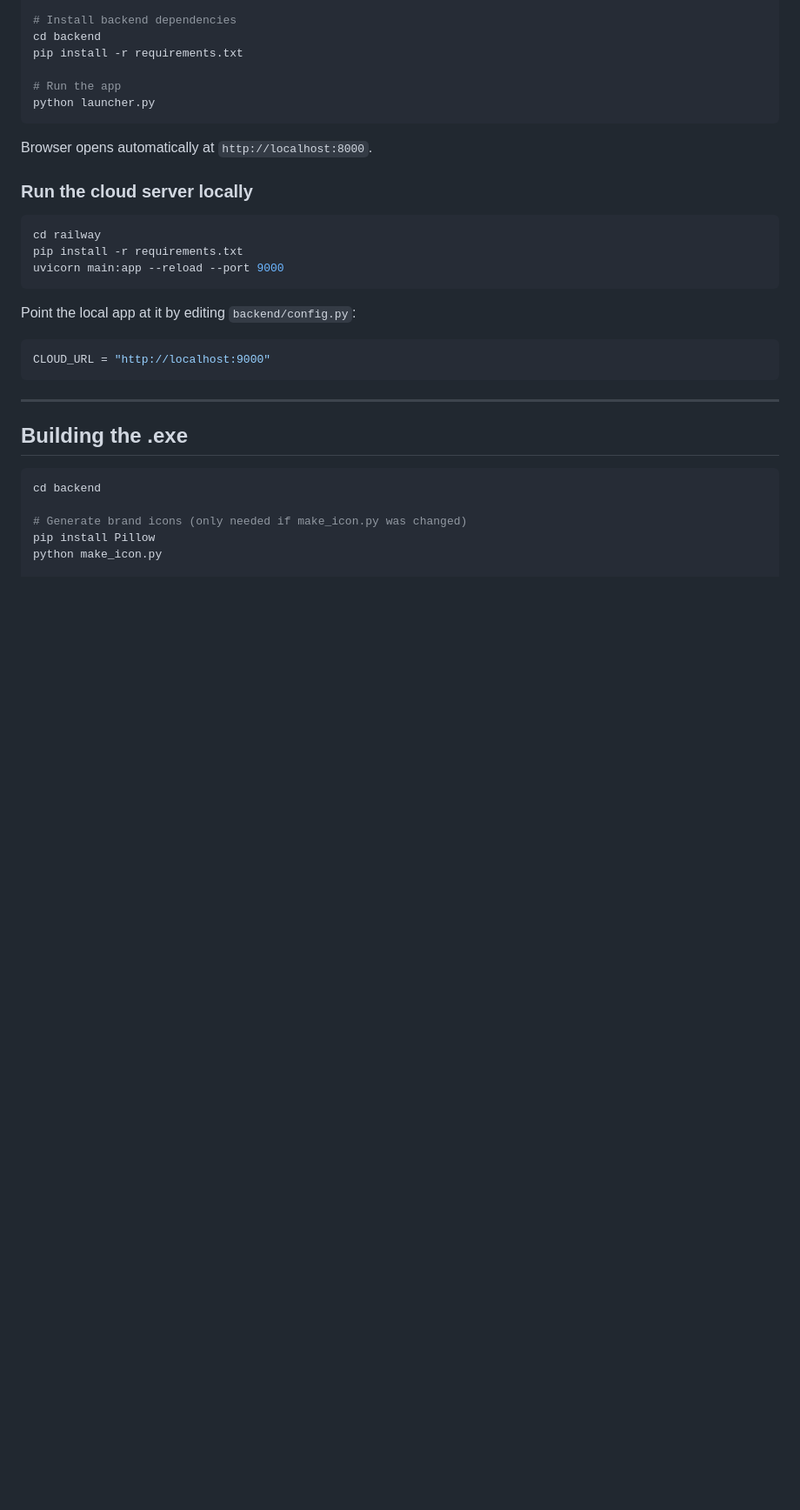
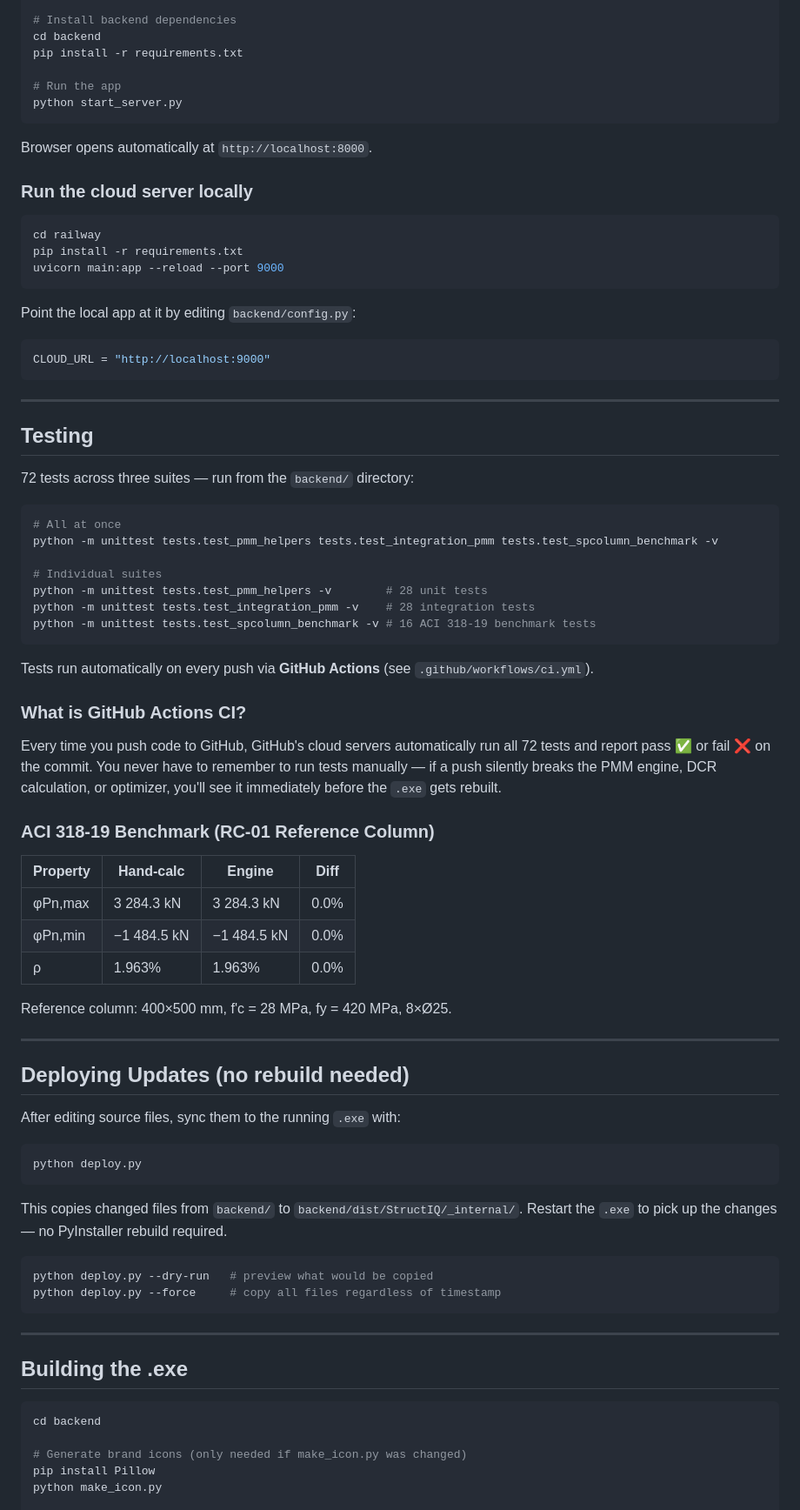
Before and after one commit to markipa/StructIq_Online, a Markdown page: README.md, the part around one of its changes. Shown at 87% size. GitHub-like rendering; blank space fills up the shorter version.

````diff
--- a/README.md
+++ b/README.md
@@ -73,7 +106,7 @@ cd backend
 pip install -r requirements.txt
 
 # Run the app
-python launcher.py
+python start_server.py
 ```
 
 Browser opens automatically at `http://localhost:8000`.
@@ -89,6 +122,55 @@ uvicorn main:app --reload --port 9000
 Point the local app at it by editing `backend/config.py`:
 ```python
 CLOUD_URL = "http://localhost:9000"
+```
+
+---
+
+## Testing
+
+72 tests across three suites — run from the `backend/` directory:
+
+```bash
+# All at once
+python -m unittest tests.test_pmm_helpers tests.test_integration_pmm tests.test_spcolumn_benchmark -v
+
+# Individual suites
+python -m unittest tests.test_pmm_helpers -v        # 28 unit tests
+python -m unittest tests.test_integration_pmm -v    # 28 integration tests
+python -m unittest tests.test_spcolumn_benchmark -v # 16 ACI 318-19 benchmark tests
+```
+
+Tests run automatically on every push via **GitHub Actions** (see `.github/workflows/ci.yml`).
+
+### What is GitHub Actions CI?
+
+Every time you push code to GitHub, GitHub's cloud servers automatically run all 72 tests and report pass ✅ or fail ❌ on the commit. You never have to remember to run tests manually — if a push silently breaks the PMM engine, DCR calculation, or optimizer, you'll see it immediately before the `.exe` gets rebuilt.
+
+### ACI 318-19 Benchmark (RC-01 Reference Column)
+
+| Property | Hand-calc | Engine | Diff |
+|---|---|---|---|
+| φPn,max | 3 284.3 kN | 3 284.3 kN | 0.0% |
+| φPn,min | −1 484.5 kN | −1 484.5 kN | 0.0% |
+| ρ | 1.963% | 1.963% | 0.0% |
+
+Reference column: 400×500 mm, f'c = 28 MPa, fy = 420 MPa, 8×Ø25.
+
+---
+
+## Deploying Updates (no rebuild needed)
+
+After editing source files, sync them to the running `.exe` with:
+
+```bash
+python deploy.py
+```
+
+This copies changed files from `backend/` to `backend/dist/StructIQ/_internal/`. Restart the `.exe` to pick up the changes — no PyInstaller rebuild required.
+
+```bash
+python deploy.py --dry-run   # preview what would be copied
+python deploy.py --force     # copy all files regardless of timestamp
 ```
 
 ---
````
Also changed, not shown: other parts of README.md (+65 -39 lines).
